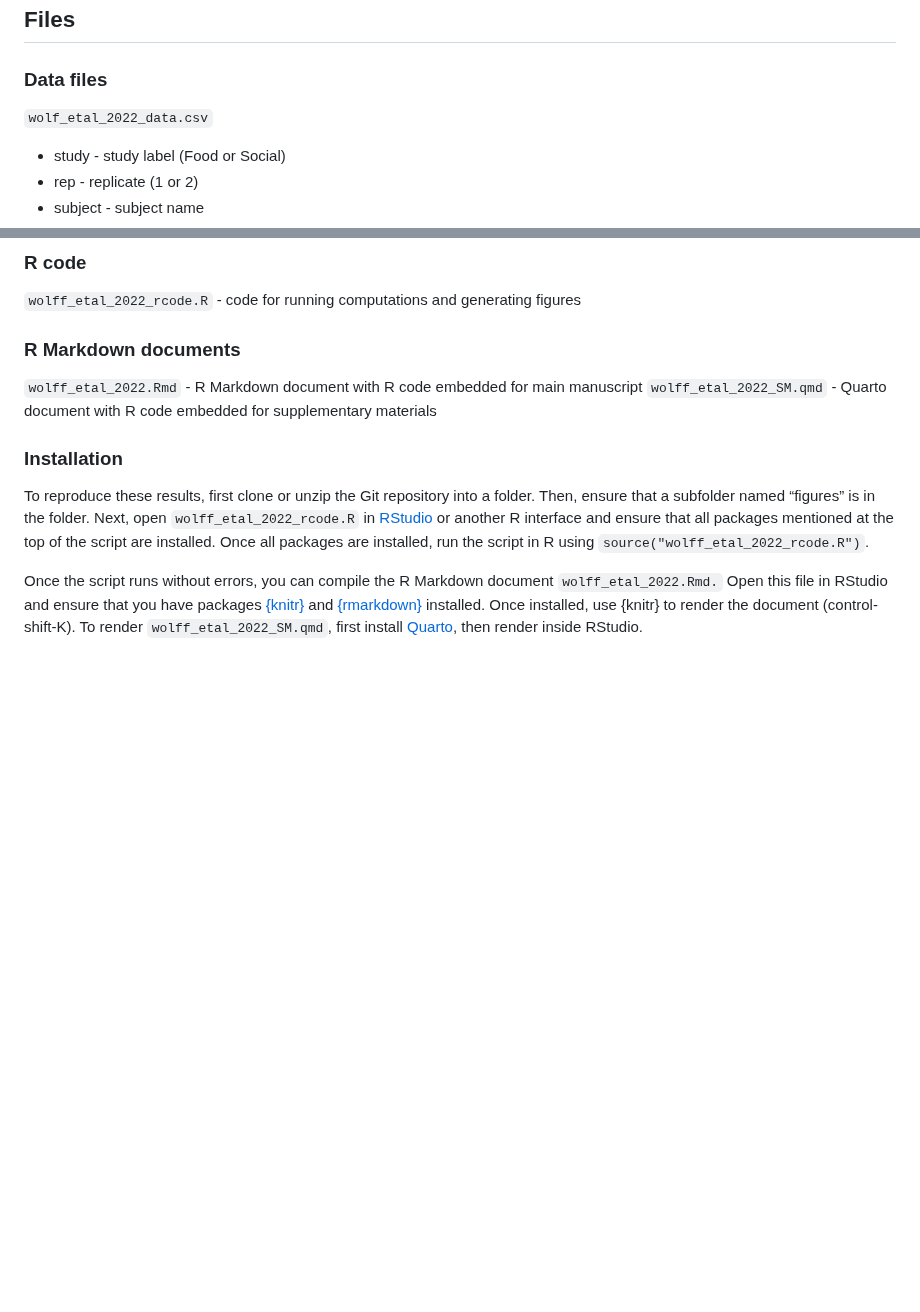
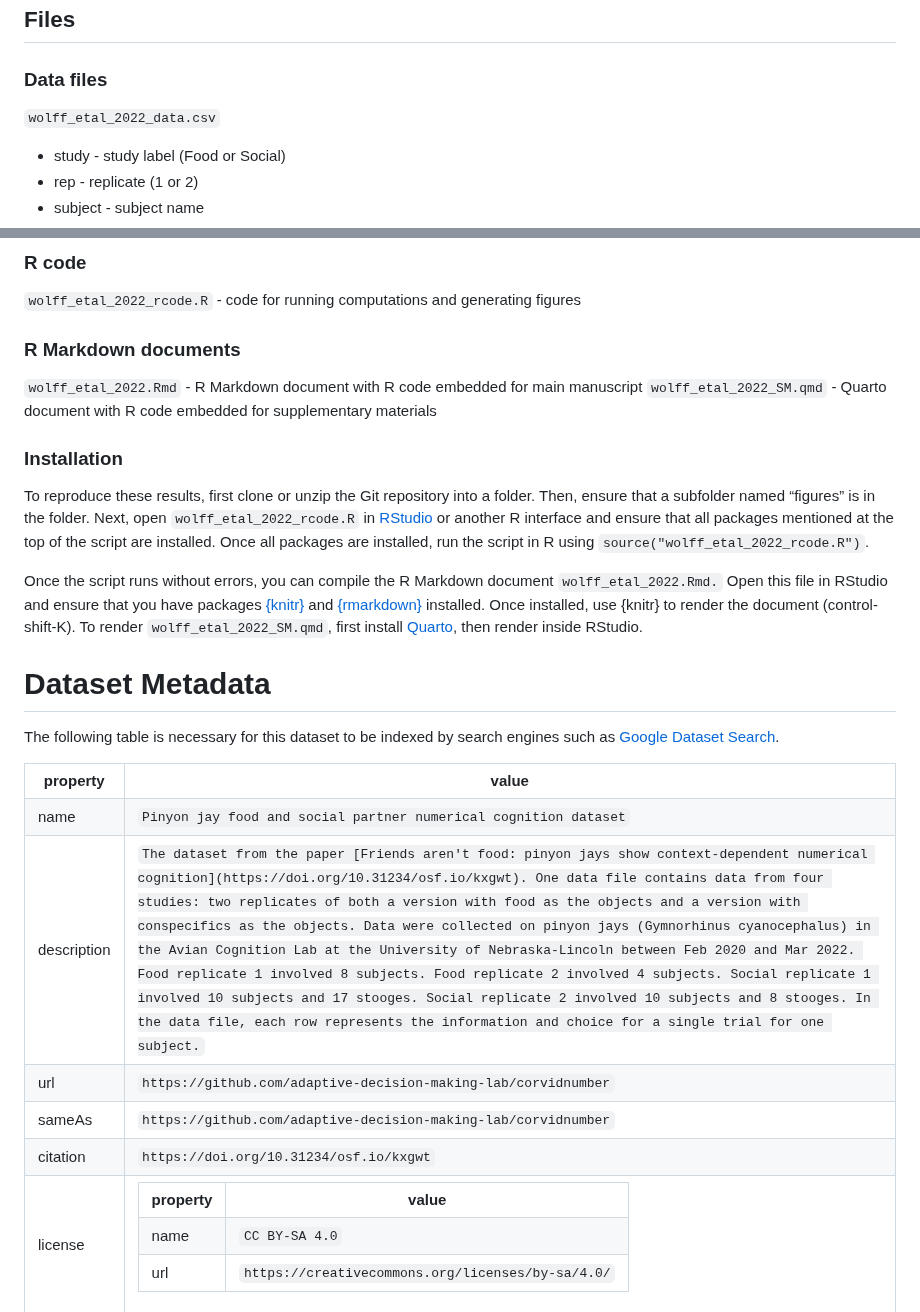
Before and after one commit to londonwolff/biology_letters_paper, a Markdown page: README.md, 2 parts joined by grey strips. Rendered like a GitHub page; blank space fills up the shorter version.

Commit message:
Add dataset metadata to README

```diff
--- a/README.md
+++ b/README.md
@@ -37,7 +37,7 @@ No additional restrictions — You may not apply legal terms or technological me
 
 ### Data files
 
-`wolf_etal_2022_data.csv`
+`wolff_etal_2022_data.csv`
 
 -   study - study label (Food or Social)
 -   rep - replicate (1 or 2)
@@ -67,3 +67,57 @@ No additional restrictions — You may not apply legal terms or technological me
 To reproduce these results, first clone or unzip the Git repository into a folder. Then, ensure that a subfolder named “figures” is in the folder. Next, open `wolff_etal_2022_rcode.R` in [RStudio](https://rstudio.com) or another R interface and ensure that all packages mentioned at the top of the script are installed. Once all packages are installed, run the script in R using `source("wolff_etal_2022_rcode.R")`.
 
 Once the script runs without errors, you can compile the R Markdown document `wolff_etal_2022.Rmd.` Open this file in RStudio and ensure that you have packages [{knitr}](https://yihui.org/knitr/) and [{rmarkdown}](https://rmarkdown.rstudio.com/) installed. Once installed, use {knitr} to render the document (control-shift-K). To render `wolff_etal_2022_SM.qmd`, first install [Quarto](https://quarto.org), then render inside RStudio.
+
+# Dataset Metadata
+The following table is necessary for this dataset to be indexed by search
+engines such as <a href="https://g.co/datasetsearch">Google Dataset Search</a>.
+<div itemscope itemtype="http://schema.org/Dataset">
+<table>
+<tr>
+<th>property</th>
+<th>value</th>
+</tr>
+<tr>
+<td>name</td>
+<td><code itemprop="name">Pinyon jay food and social partner numerical cognition dataset</code></td>
+</tr>
+<tr>
+<td>description</td>
+<td><code itemprop="description">The dataset from the paper [Friends aren't food: pinyon jays show context-dependent numerical cognition](https://doi.org/10.31234/osf.io/kxgwt). One data file contains data from four studies: two replicates of both a version with food as the objects and a version with conspecifics as the objects. Data were collected on pinyon jays (Gymnorhinus cyanocephalus) in the Avian Cognition Lab at the University of Nebraska-Lincoln between Feb 2020 and Mar 2022. Food replicate 1 involved 8 subjects. Food replicate 2 involved 4 subjects. Social replicate 1 involved 10 subjects and 17 stooges. Social replicate 2 involved 10 subjects and 8 stooges. In the data file, each row represents the information and choice for a single trial for one subject.</code></td>
+</tr>
+</tr>
+<tr>
+<td>url</td>
+<td><code itemprop="url">https://github.com/adaptive-decision-making-lab/corvidnumber</code></td>
+</tr>
+<tr>
+<td>sameAs</td>
+<td><code itemprop="sameAs">https://github.com/adaptive-decision-making-lab/corvidnumber</code></td>
+</tr>
+<tr>
+<td>citation</td>
+<td><code itemprop="citation">https://doi.org/10.31234/osf.io/kxgwt</code></td>
+</tr>
+<tr>
+<td>license</td>
+<td>
+<div itemscope itemtype="http://schema.org/CreativeWork" itemprop="license">
+<table>
+<tr>
+<th>property</th>
+<th>value</th>
+</tr>
+<tr>
+<td>name</td>
+<td><code itemprop="name">CC BY-SA 4.0</code></td>
+</tr>
+<tr>
+<td>url</td>
+<td><code itemprop="url">https://creativecommons.org/licenses/by-sa/4.0/</code></td>
+</tr>
+</table>
+</div>
+</td>
+</tr>
+</table>
+</div>
```
